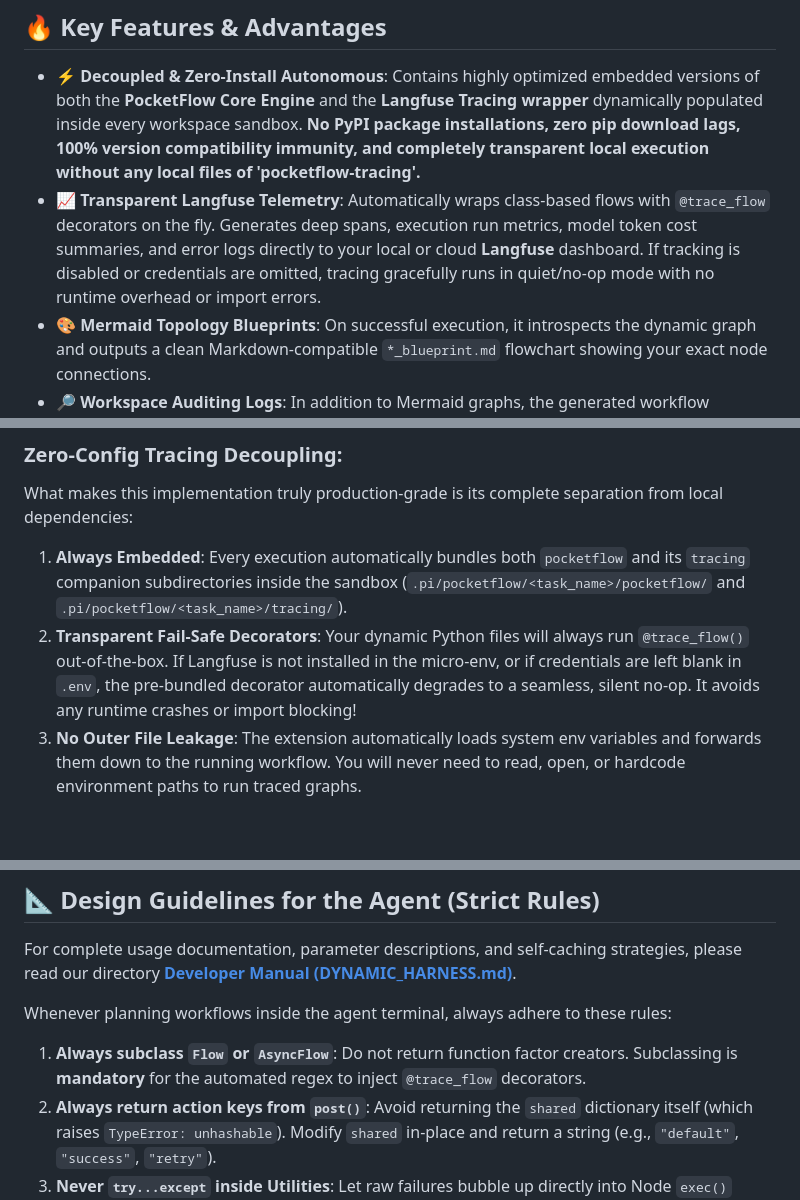
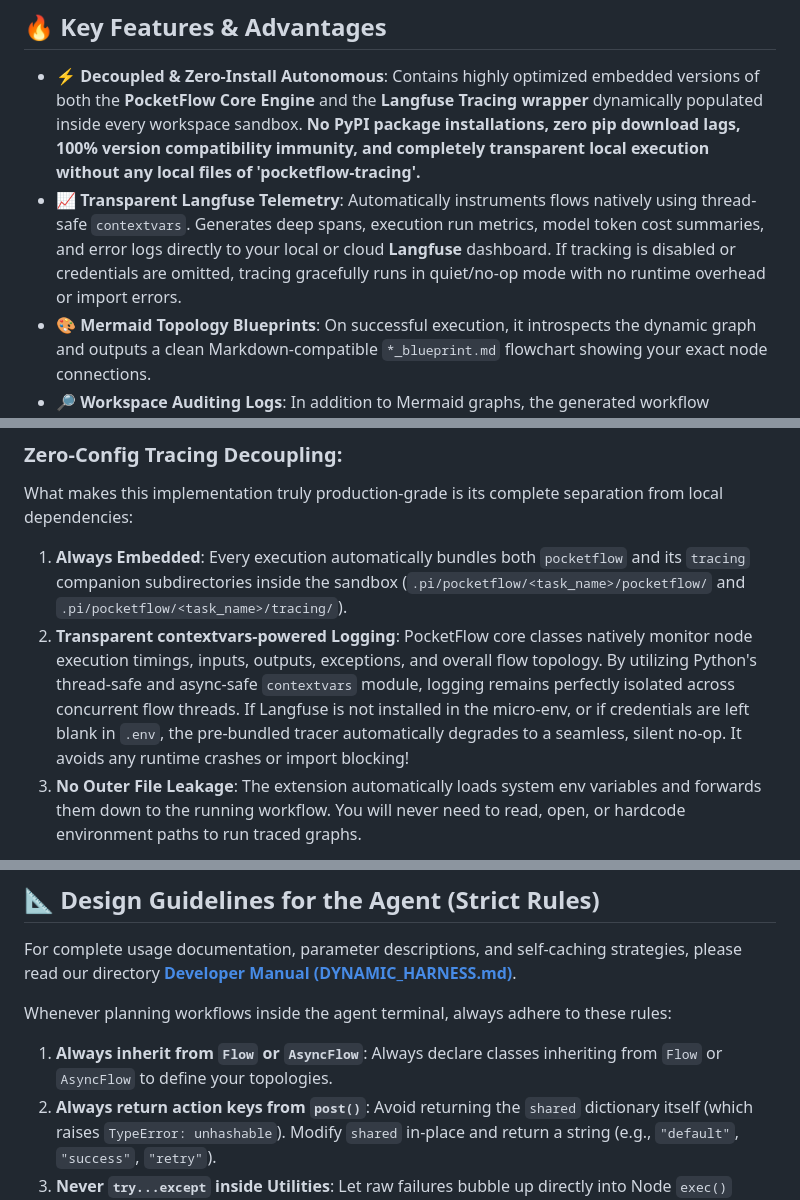
Before and after one commit to mbenetti/pi-dynamic-workflow, a Markdown page: README.md, 3 parts joined by grey strips. Rendered like a GitHub page; blank space fills up the shorter version.

Commit message:
docs: synchronize README.md with contextvars native tracing upgrades

```diff
--- a/README.md
+++ b/README.md
@@ -21,7 +21,7 @@ Unlike static scripts, this extension enables a purely agentic, reactive, and ob
 ## 🔥 Key Features & Advantages
 
 * **⚡ Decoupled & Zero-Install Autonomous**: Contains highly optimized embedded versions of both the **PocketFlow Core Engine** and the **Langfuse Tracing wrapper** dynamically populated inside every workspace sandbox. **No PyPI package installations, zero pip download lags, 100% version compatibility immunity, and completely transparent local execution without any local files of 'pocketflow-tracing'.**
-* **📈 Transparent Langfuse Telemetry**: Automatically wraps class-based flows with `@trace_flow` decorators on the fly. Generates deep spans, execution run metrics, model token cost summaries, and error logs directly to your local or cloud **Langfuse** dashboard. If tracking is disabled or credentials are omitted, tracing gracefully runs in quiet/no-op mode with no runtime overhead or import errors.
+* **📈 Transparent Langfuse Telemetry**: Automatically instruments flows natively using thread-safe `contextvars`. Generates deep spans, execution run metrics, model token cost summaries, and error logs directly to your local or cloud **Langfuse** dashboard. If tracking is disabled or credentials are omitted, tracing gracefully runs in quiet/no-op mode with no runtime overhead or import errors.
 * **🎨 Mermaid Topology Blueprints**: On successful execution, it introspects the dynamic graph and outputs a clean Markdown-compatible `*_blueprint.md` flowchart showing your exact node connections.
 * **🔎 Workspace Auditing Logs**: In addition to Mermaid graphs, the generated workflow blueprints automatically append formatted copy-pastes of the raw generated Python source code (`nodes.py`, `flow.py`, `main.py`) for pristine auditing trails.
 * **🔌 Active LLM Syncing**: No API key hardcoding required. The sandboxed workspace utils seamlessly inherit whichever active model provider (e.g. OpenAI, Anthropic, Gemini, OpenRouter) and keys are currently selected in your `pi` agent chat workspace.
@@ -79,7 +79,7 @@ cp .env.example .env
 ### Zero-Config Tracing Decoupling:
 What makes this implementation truly production-grade is its complete separation from local dependencies:
 1. **Always Embedded**: Every execution automatically bundles both `pocketflow` and its `tracing` companion subdirectories inside the sandbox (`.pi/pocketflow/<task_name>/pocketflow/` and `.pi/pocketflow/<task_name>/tracing/`).
-2. **Transparent Fail-Safe Decorators**: Your dynamic Python files will always run `@trace_flow()` out-of-the-box. If Langfuse is not installed in the micro-env, or if credentials are left blank in `.env`, the pre-bundled decorator automatically degrades to a seamless, silent no-op. It avoids any runtime crashes or import blocking!
+2. **Transparent contextvars-powered Logging**: PocketFlow core classes natively monitor node execution timings, inputs, outputs, exceptions, and overall flow topology. By utilizing Python's thread-safe and async-safe `contextvars` module, logging remains perfectly isolated across concurrent flow threads. If Langfuse is not installed in the micro-env, or if credentials are left blank in `.env`, the pre-bundled tracer automatically degrades to a seamless, silent no-op. It avoids any runtime crashes or import blocking!
 3. **No Outer File Leakage**: The extension automatically loads system env variables and forwards them down to the running workflow. You will never need to read, open, or hardcode environment paths to run traced graphs.
 
 ![mermaid](assets/image-0.png)
@@ -96,7 +96,7 @@ What makes this implementation truly production-grade is its complete separation
 For complete usage documentation, parameter descriptions, and self-caching strategies, please read our directory **[Developer Manual (DYNAMIC_HARNESS.md)](./DYNAMIC_HARNESS.md)**.
 
 Whenever planning workflows inside the agent terminal, always adhere to these rules:
-1. **Always subclass `Flow` or `AsyncFlow`**: Do not return function factor creators. Subclassing is **mandatory** for the automated regex to inject `@trace_flow` decorators.
+1. **Always inherit from `Flow` or `AsyncFlow`**: Always declare classes inheriting from `Flow` or `AsyncFlow` to define your topologies.
 2. **Always return action keys from `post()`**: Avoid returning the `shared` dictionary itself (which raises `TypeError: unhashable`). Modify `shared` in-place and return a string (e.g., `"default"`, `"success"`, `"retry"`).
 3. **Never `try...except` inside Utilities**: Let raw failures bubble up directly into Node `exec()` cycles so the native PocketFlow `max_retries` can catch, backoff, and heal the states.
 
```
